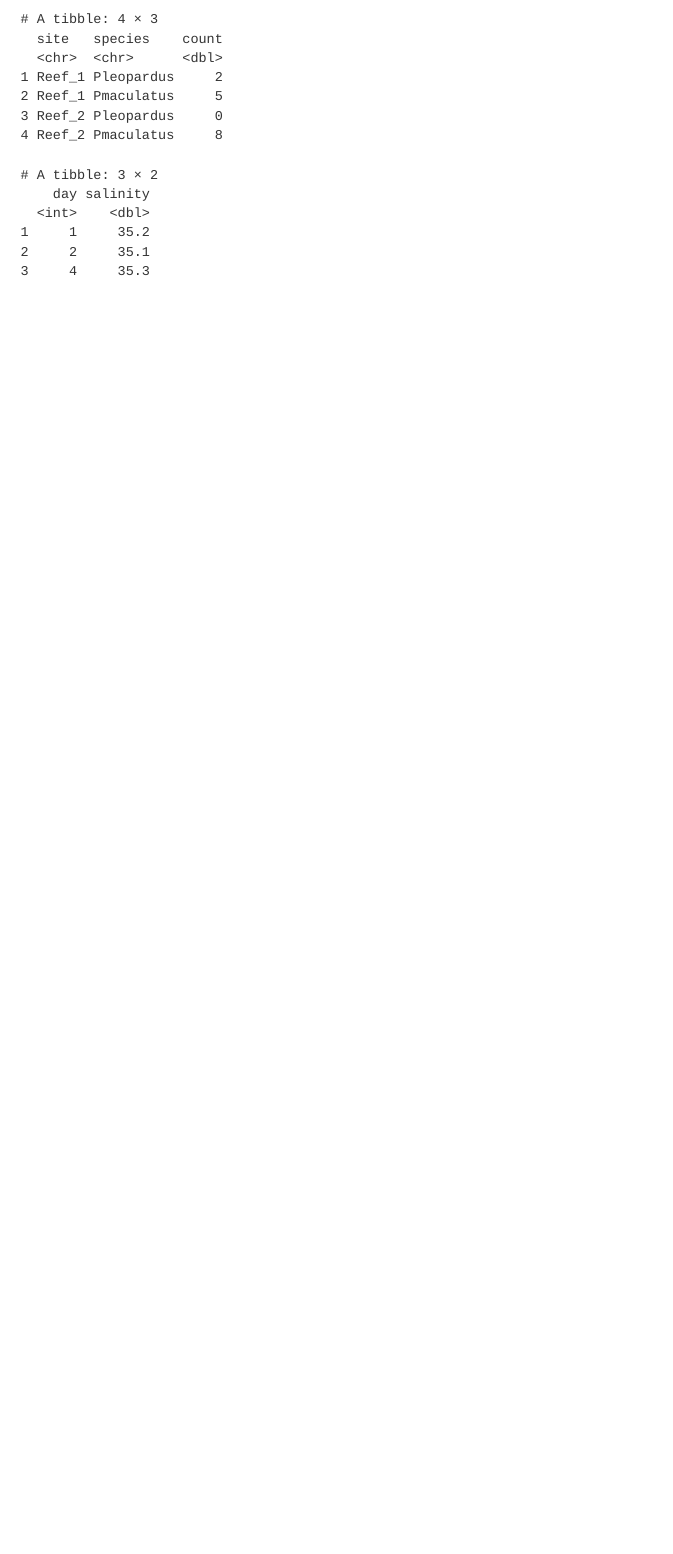
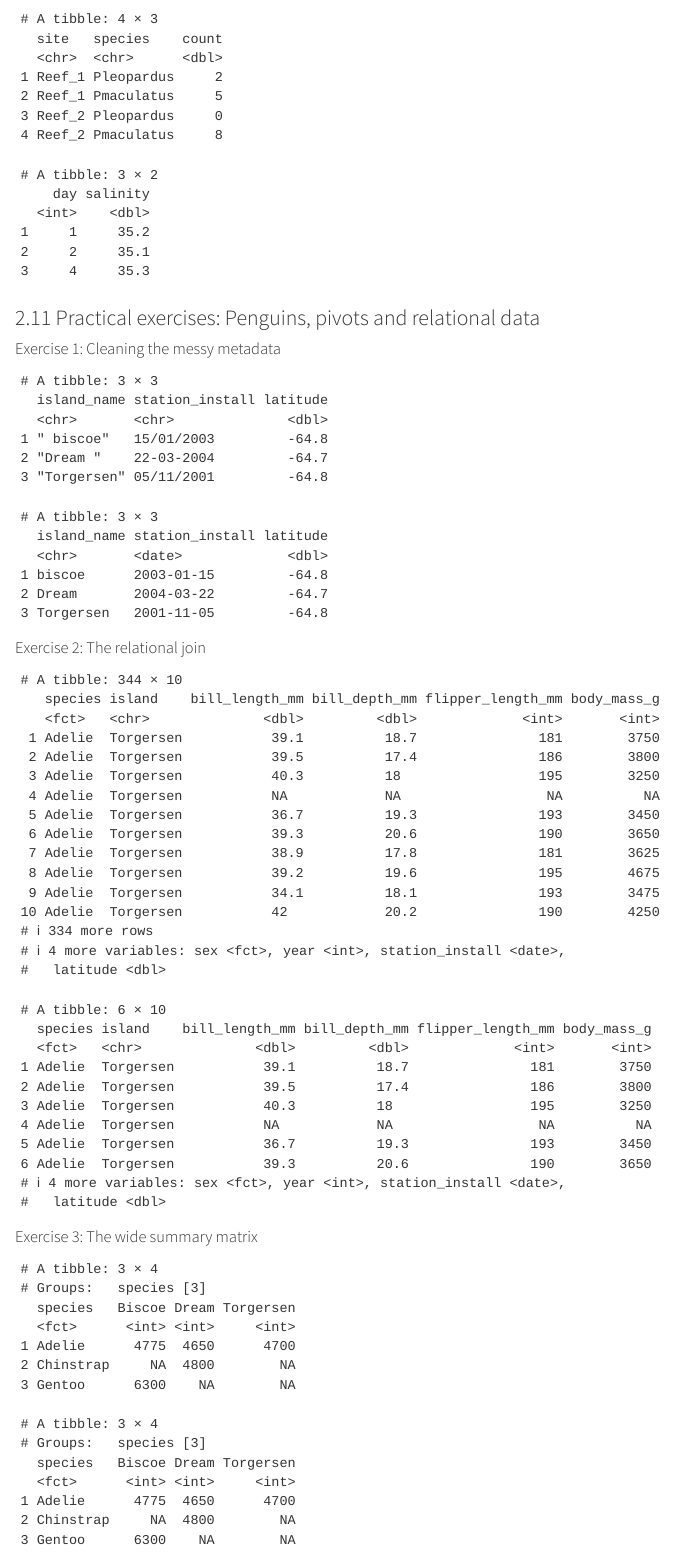
Before and after one commit to northpaule/MB5370_Module_02, a Quarto document (Workshop2.qmd): the page in a window 1100 px wide, from 7640 px down. Rendered offline with R 4.5, knitr and Pandoc in place of Quarto, with nearby package versions.

Commit message:
final changes made

````diff
--- a/Workshop2.qmd
+++ b/Workshop2.qmd
@@ -403,3 +403,51 @@ clean_log <- sensor_log |>
 
 print(clean_log)
 ```
+
+### 2.11 Practical exercises: Penguins, pivots and relational data
+
+#### Exercise 1: Cleaning the messy metadata
+```{r}
+# The messy metadata provided by your colleague
+island_metadata <- tibble(
+  island_name = c(" biscoe", "Dream ", "Torgersen"),
+  station_install = c("15/01/2003", "22-03-2004", "05/11/2001"),
+  latitude = c(-64.81, -64.73, -64.76)
+)
+
+print(island_metadata)
+```
+```{r}
+#Task: Create a new object called clean_metadata. Using mutate(), stringr, and lubridate, fix the island_name column so that it perfectly matches the island column in the penguins dataset (hint: watch out for those hidden spaces!). Then, convert the station_install column into a proper Date object.
+clean_metadata <- island_metadata |>
+  mutate(
+    island_name = str_trim(island_name), # Remove leading and trailing whitespace
+    station_install = dmy(station_install) # Convert to Date format
+  )
+print(clean_metadata)
+```
+
+#### Exercise 2: The relational join
+```{r}
+#Task: Create a new object called penguins_spatial. Use a left_join() to attach your clean_metadata to the main penguins dataset. Hint: Because the column containing the island names is called island in the penguins dataset, and island_name in your metadata, you will need to specify how they match using by = join_by(island == island_name).
+penguins_spatial <- penguins |>
+  left_join(clean_metadata, by = join_by(island == island_name))
+print(penguins_spatial)
+head(penguins_spatial)
+```
+
+#### Exercise 3: The wide summary matrix
+```{r}
+#Starting with your penguins_spatial dataset:
+  #Drop any missing values in the body_mass_g column.
+  #Group by species and island.
+  #Summarise the data to find the maximum body mass (max()).
+  #Pivot the dataset wider so that the species form the rows, and the islands form the columns.
+penguins_summary <- penguins_spatial |>
+  drop_na(body_mass_g) |>
+  group_by(species, island) |>
+  summarise(max_mass = max(body_mass_g)) |>
+  pivot_wider(names_from = island, values_from = max_mass)
+print(penguins_summary)
+head(penguins_summary)
+```
````
